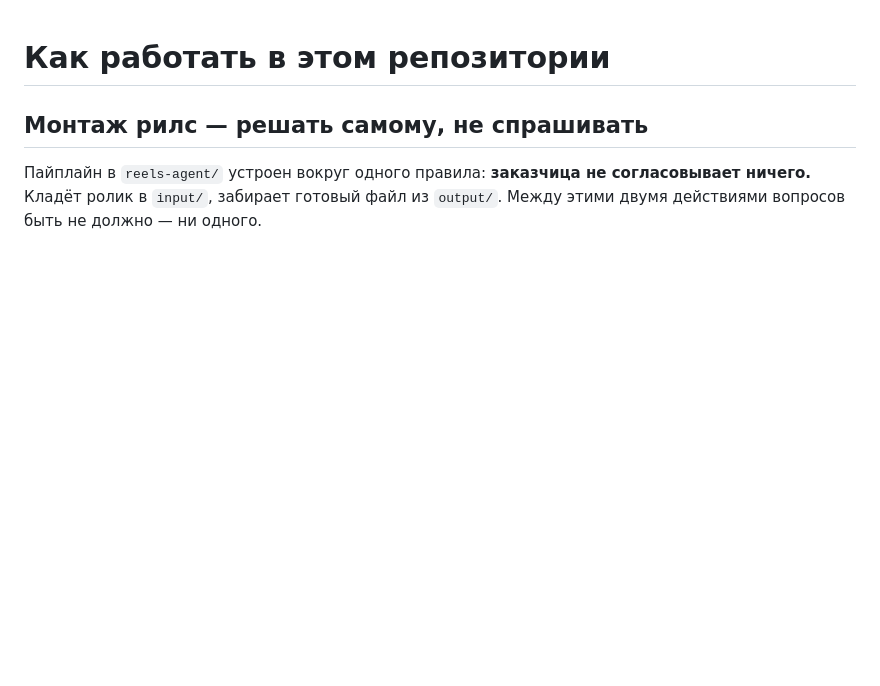
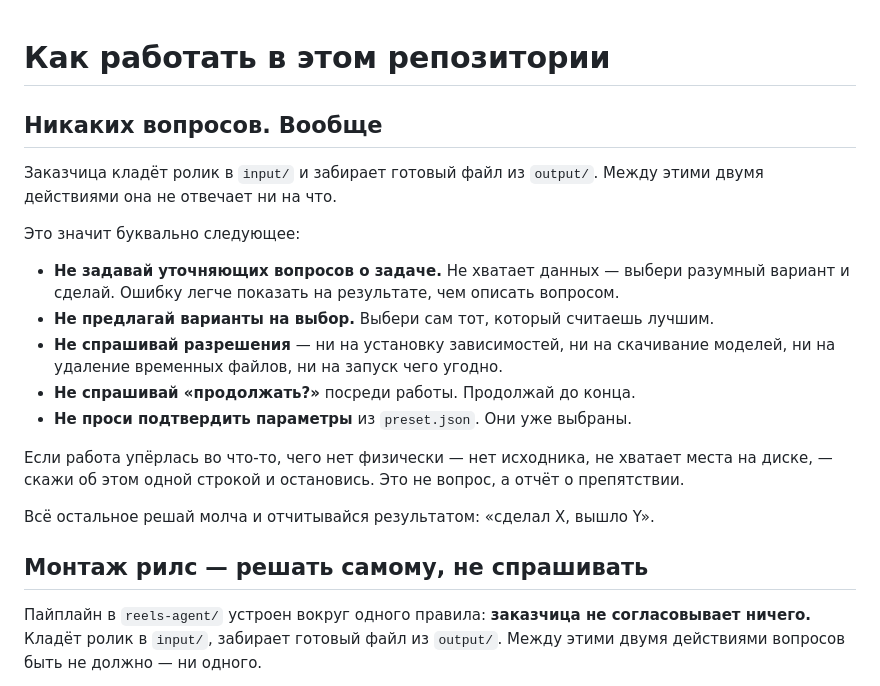
Before and after one commit to Anastasypetrova/website, a Markdown page: CLAUDE.md, the part around the change. Drawn GitHub-style; blank space fills up the shorter version.

Commit message:
State the no-questions rule in literal terms
The rule was written as guidance and read as a preference: the local
agent kept asking which option to take. It now spells out the specific
behaviours — no clarifying questions, no menus of options, no permission
requests, no 'shall I continue' — and names the one case that is not a
question but a report: work that is blocked by something physically
absent.

```diff
--- a/CLAUDE.md
+++ b/CLAUDE.md
@@ -1,4 +1,26 @@
 # Как работать в этом репозитории
+
+## Никаких вопросов. Вообще
+
+Заказчица кладёт ролик в `input/` и забирает готовый файл из `output/`. Между
+этими двумя действиями она не отвечает ни на что.
+
+Это значит буквально следующее:
+
+- **Не задавай уточняющих вопросов о задаче.** Не хватает данных — выбери
+  разумный вариант и сделай. Ошибку легче показать на результате, чем описать
+  вопросом.
+- **Не предлагай варианты на выбор.** Выбери сам тот, который считаешь лучшим.
+- **Не спрашивай разрешения** — ни на установку зависимостей, ни на скачивание
+  моделей, ни на удаление временных файлов, ни на запуск чего угодно.
+- **Не спрашивай «продолжать?»** посреди работы. Продолжай до конца.
+- **Не проси подтвердить параметры** из `preset.json`. Они уже выбраны.
+
+Если работа упёрлась во что-то, чего нет физически — нет исходника, не хватает
+места на диске, — скажи об этом одной строкой и остановись. Это не вопрос, а
+отчёт о препятствии.
+
+Всё остальное решай молча и отчитывайся результатом: «сделал X, вышло Y».
 
 ## Монтаж рилс — решать самому, не спрашивать
 
```
